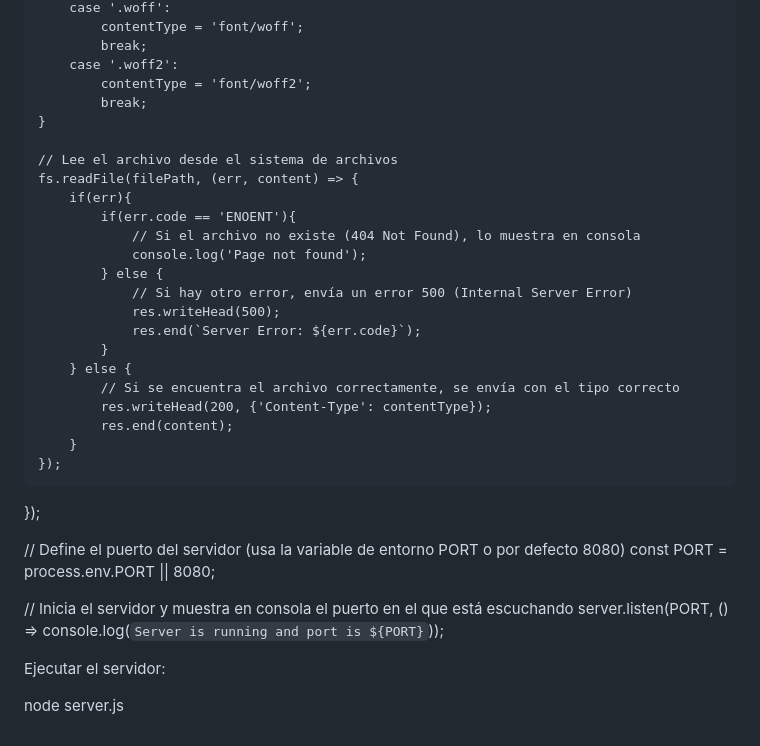
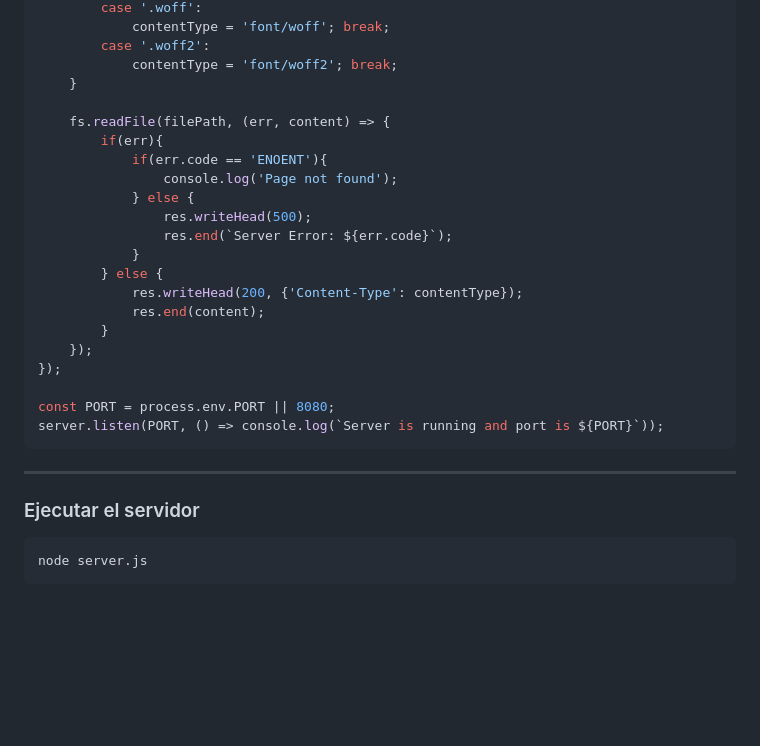
Before and after one commit to JuanDavidSaavedra/Proyecto_Sistemas_Operativos, a Markdown page: README.md, the part around one of its changes. GitHub-like rendering; blank space fills up the shorter version.

````diff
--- a/README.md
+++ b/README.md
@@ -254,37 +239,32 @@ const server = http.createServer((req, res) => {
         case '.woff':
-            contentType = 'font/woff';
-            break;
+            contentType = 'font/woff'; break;
         case '.woff2':
-            contentType = 'font/woff2';
-            break;
+            contentType = 'font/woff2'; break;
     }
 
-    // Lee el archivo desde el sistema de archivos
     fs.readFile(filePath, (err, content) => {
         if(err){
             if(err.code == 'ENOENT'){
-                // Si el archivo no existe (404 Not Found), lo muestra en consola
                 console.log('Page not found');
             } else {
-                // Si hay otro error, envía un error 500 (Internal Server Error)
                 res.writeHead(500);
                 res.end(`Server Error: ${err.code}`);
             }
         } else {
-            // Si se encuentra el archivo correctamente, se envía con el tipo correcto
             res.writeHead(200, {'Content-Type': contentType});
             res.end(content);
         }
     });
 });
 
-// Define el puerto del servidor (usa la variable de entorno PORT o por defecto 8080)
 const PORT = process.env.PORT || 8080;
+server.listen(PORT, () => console.log(`Server is running and port is ${PORT}`));
+```
 
-// Inicia el servidor y muestra en consola el puerto en el que está escuchando
-server.listen(PORT, () => console.log(`Server is running and port is ${PORT}`));
+---
 
+### Ejecutar el servidor
 
-Ejecutar el servidor:
-
+```bash
 node server.js
+```
````
Also changed, not shown: other parts of README.md (+69 -84 lines).
